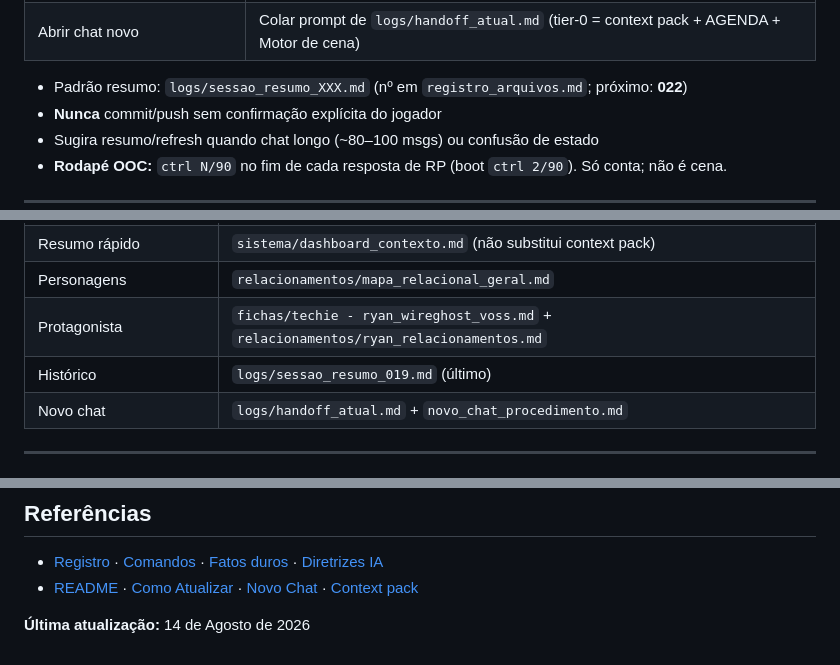
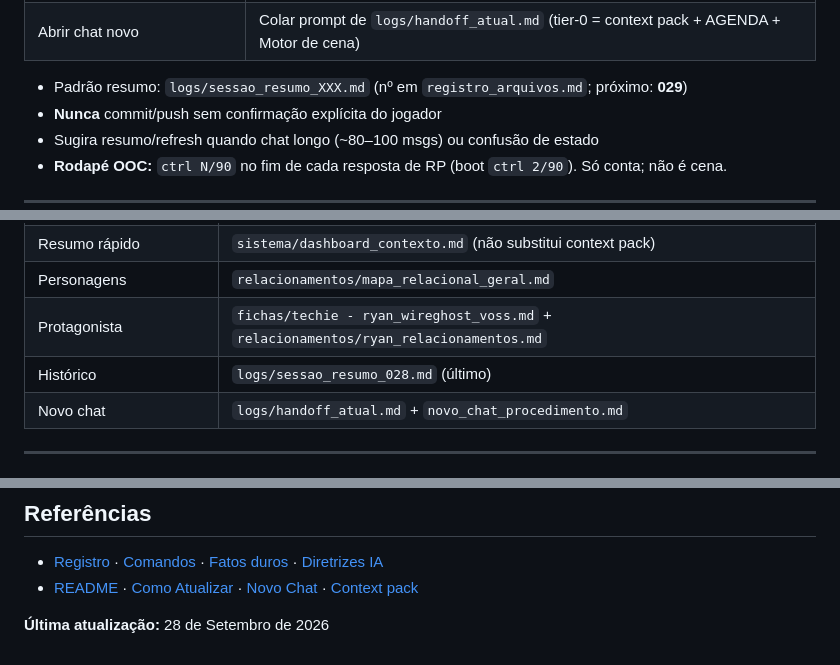
Before and after one commit to Klaillton/Cyberpunk, a Markdown page: sistema/instrucoes_projeto.md, 3 parts joined by grey strips. GitHub-like rendering.

Commit message:
sessão 028: instruções — último 028, próximo 029

```diff
--- a/sistema/instrucoes_projeto.md
+++ b/sistema/instrucoes_projeto.md
@@ -105,7 +105,7 @@ Se um arquivo necessário não existir local **nem** RAW → interrompa, diga qu
 | Atualização pós-sessão (manual) | [como_atualizar_arquivos.md](como_atualizar_arquivos.md) |
 | Abrir chat novo | Colar prompt de `logs/handoff_atual.md` (tier-0 = context pack + AGENDA + Motor de cena) |
 
-- Padrão resumo: `logs/sessao_resumo_XXX.md` (nº em `registro_arquivos.md`; próximo: **022**)
+- Padrão resumo: `logs/sessao_resumo_XXX.md` (nº em `registro_arquivos.md`; próximo: **029**)
 - **Nunca** commit/push sem confirmação explícita do jogador
 - Sugira resumo/refresh quando chat longo (~80–100 msgs) ou confusão de estado
 - **Rodapé OOC:** `ctrl N/90` no fim de cada resposta de RP (boot `ctrl 2/90`). Só conta; não é cena.
@@ -140,7 +140,7 @@ Sempre mostre mudanças propostas antes de aplicar (playbook C passo 5–6). Atu
 | Resumo rápido   | `sistema/dashboard_contexto.md` (não substitui context pack)                         |
 | Personagens     | `relacionamentos/mapa_relacional_geral.md`                                           |
 | Protagonista    | `fichas/techie - ryan_wireghost_voss.md` + `relacionamentos/ryan_relacionamentos.md` |
-| Histórico       | `logs/sessao_resumo_019.md` (último)                                                 |
+| Histórico       | `logs/sessao_resumo_028.md` (último)                                                 |
 | Novo chat       | `logs/handoff_atual.md` + `novo_chat_procedimento.md`                                |
 
 ---
@@ -156,4 +156,4 @@ Ryan (protagonista), Valk, Alex, Reina, Kaz, **Stitch** (Stephania), Jax, **Echo
 - [Registro](registro_arquivos.md) · [Comandos](comandos_jogador.md) · [Fatos duros](fatos_duros.md) · [Diretrizes IA](diretrizes_ia.md)
 - [README](../README.md) · [Como Atualizar](como_atualizar_arquivos.md) · [Novo Chat](novo_chat_procedimento.md) · [Context pack](../logs/context_pack_atual.md)
 
-**Última atualização:** 14 de Agosto de 2026
+**Última atualização:** 28 de Setembro de 2026
```
